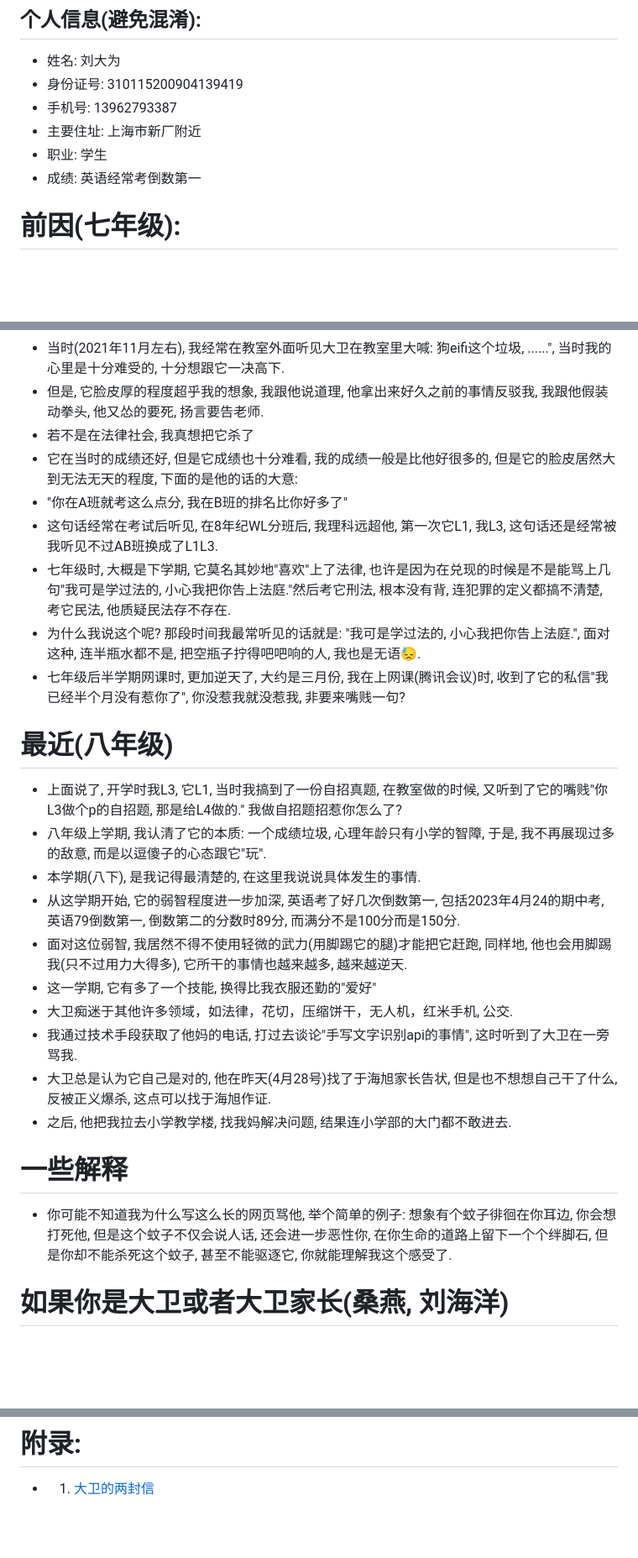
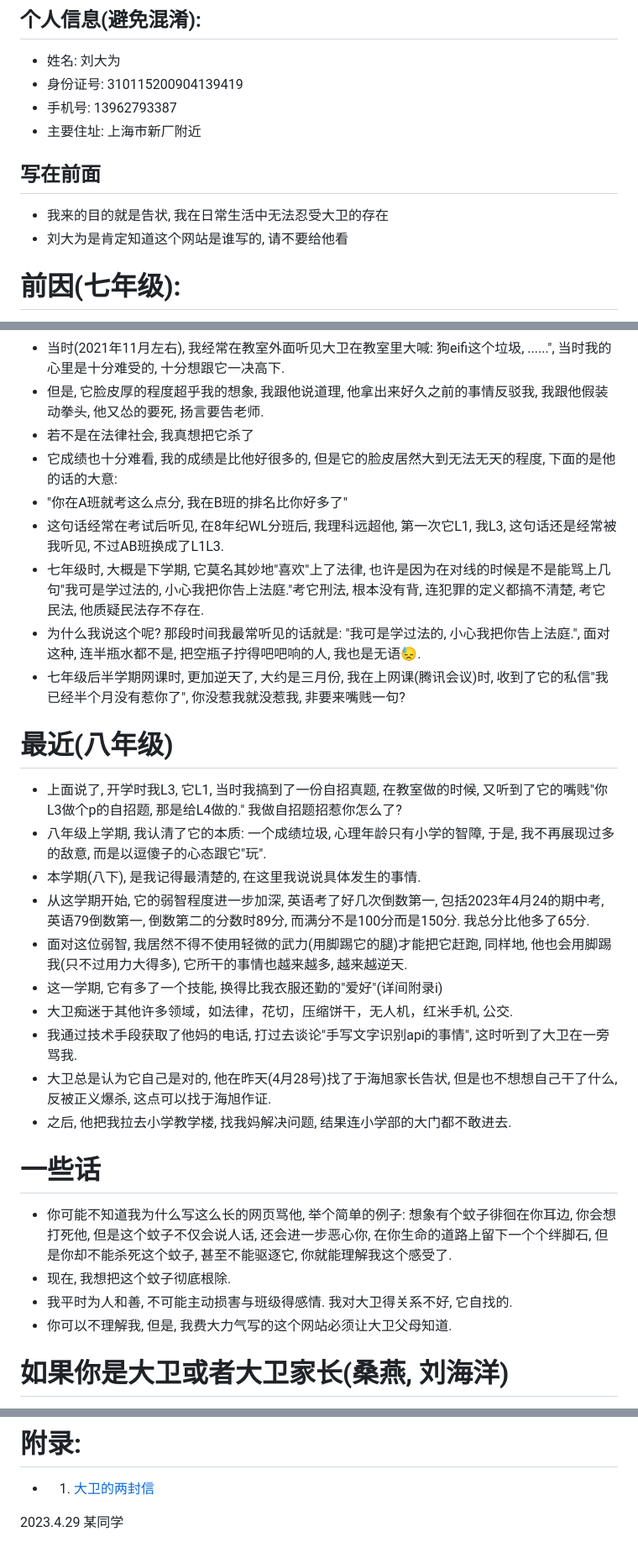
Before and after one commit to bili-08A04-NQ3/bili-08A04-NQ3.github.io, a Markdown page: David/index.md, 3 parts joined by grey strips. Shown: that part at 84% size. Rendered like a GitHub page; blank space fills up the shorter version.

```diff
--- a/David/index.md
+++ b/David/index.md
@@ -4,8 +4,9 @@
 - 身份证号: 310115200904139419
 - 手机号: 13962793387
 - 主要住址: 上海市新厂附近
-- 职业: 学生
-- 成绩: 英语经常考倒数第一
+## 写在前面
+- 我来的目的就是告状, 我在日常生活中无法忍受大卫的存在
+- 刘大为是肯定知道这个网站是谁写的, 请不要给他看
 # 前因(七年级):
 - 我是在2021年9月转进来的学校, 大卫是第一个找到我的人, 当时全班都试图说服我不要理他, 但是我还是和他建立了朋友关系.
 - 在前一个月, 大卫跟我关系很好, 但一个月后, 他露出了它的真面目, 其实在这一个月里, 我也看出了它与班级的关系十分僵化.
@@ -14,25 +15,28 @@
 - 当时(2021年11月左右), 我经常在教室外面听见大卫在教室里大喊: 狗eifi这个垃圾, ......", 当时我的心里是十分难受的, 十分想跟它一决高下.
 - 但是, 它脸皮厚的程度超乎我的想象, 我跟他说道理, 他拿出来好久之前的事情反驳我, 我跟他假装动拳头, 他又怂的要死, 扬言要告老师.
 - 若不是在法律社会, 我真想把它杀了
-- 它在当时的成绩还好, 但是它成绩也十分难看, 我的成绩一般是比他好很多的, 但是它的脸皮居然大到无法无天的程度, 下面的是他的话的大意:
+- 它成绩也十分难看, 我的成绩是比他好很多的, 但是它的脸皮居然大到无法无天的程度, 下面的是他的话的大意:
 - "你在A班就考这么点分, 我在B班的排名比你好多了"
-- 这句话经常在考试后听见, 在8年纪WL分班后, 我理科远超他, 第一次它L1, 我L3, 这句话还是经常被我听见不过AB班换成了L1L3.
-- 七年级时, 大概是下学期, 它莫名其妙地"喜欢"上了法律, 也许是因为在兑现的时候是不是能骂上几句"我可是学过法的, 小心我把你告上法庭."然后考它刑法, 根本没有背, 连犯罪的定义都搞不清楚, 考它民法, 他质疑民法存不存在.
+- 这句话经常在考试后听见, 在8年纪WL分班后, 我理科远超他, 第一次它L1, 我L3, 这句话还是经常被我听见, 不过AB班换成了L1L3.
+- 七年级时, 大概是下学期, 它莫名其妙地"喜欢"上了法律, 也许是因为在对线的时候是不是能骂上几句"我可是学过法的, 小心我把你告上法庭."考它刑法, 根本没有背, 连犯罪的定义都搞不清楚, 考它民法, 他质疑民法存不存在.
 - 为什么我说这个呢? 那段时间我最常听见的话就是: "我可是学过法的, 小心我把你告上法庭.", 面对这种, 连半瓶水都不是, 把空瓶子拧得吧吧响的人, 我也是无语😓.
 - 七年级后半学期网课时, 更加逆天了, 大约是三月份, 我在上网课(腾讯会议)时, 收到了它的私信"我已经半个月没有惹你了", 你没惹我就没惹我, 非要来嘴贱一句?
 # 最近(八年级)
 - 上面说了, 开学时我L3, 它L1, 当时我搞到了一份自招真题, 在教室做的时候, 又听到了它的嘴贱"你L3做个p的自招题, 那是给L4做的." 我做自招题招惹你怎么了?
 - 八年级上学期, 我认清了它的本质: 一个成绩垃圾, 心理年龄只有小学的智障, 于是, 我不再展现过多的敌意, 而是以逗傻子的心态跟它"玩".
 - 本学期(八下), 是我记得最清楚的, 在这里我说说具体发生的事情.
-- 从这学期开始, 它的弱智程度进一步加深, 英语考了好几次倒数第一, 包括2023年4月24的期中考, 英语79倒数第一, 倒数第二的分数时89分, 而满分不是100分而是150分.
+- 从这学期开始, 它的弱智程度进一步加深, 英语考了好几次倒数第一, 包括2023年4月24的期中考, 英语79倒数第一, 倒数第二的分数时89分, 而满分不是100分而是150分. 我总分比他多了65分.
 - 面对这位弱智, 我居然不得不使用轻微的武力(用脚踢它的腿)才能把它赶跑, 同样地, 他也会用脚踢我(只不过用力大得多), 它所干的事情也越来越多, 越来越逆天.
-- 这一学期, 它有多了一个技能, 换得比我衣服还勤的"爱好"
+- 这一学期, 它有多了一个技能, 换得比我衣服还勤的"爱好"(详间附录i)
 - 大卫痴迷于其他许多领域，如法律，花切，压缩饼干，无人机，红米手机, 公交.
 - 我通过技术手段获取了他妈的电话, 打过去谈论"手写文字识别api的事情", 这时听到了大卫在一旁骂我.
 - 大卫总是认为它自己是对的, 他在昨天(4月28号)找了于海旭家长告状, 但是也不想想自己干了什么, 反被正义爆杀, 这点可以找于海旭作证.
 - 之后, 他把我拉去小学教学楼, 找我妈解决问题, 结果连小学部的大门都不敢进去.
-# 一些解释
-- 你可能不知道我为什么写这么长的网页骂他, 举个简单的例子: 想象有个蚊子徘徊在你耳边, 你会想打死他, 但是这个蚊子不仅会说人话, 还会进一步恶性你, 在你生命的道路上留下一个个绊脚石, 但是你却不能杀死这个蚊子, 甚至不能驱逐它, 你就能理解我这个感受了.
+# 一些话
+- 你可能不知道我为什么写这么长的网页骂他, 举个简单的例子: 想象有个蚊子徘徊在你耳边, 你会想打死他, 但是这个蚊子不仅会说人话, 还会进一步恶心你, 在你生命的道路上留下一个个绊脚石, 但是你却不能杀死这个蚊子, 甚至不能驱逐它, 你就能理解我这个感受了.
+- 现在, 我想把这个蚊子彻底根除.
+- 我平时为人和善, 不可能主动损害与班级得感情. 我对大卫得关系不好, 它自找的.
+- 你可以不理解我, 但是, 我费大力气写的这个网站必须让大卫父母知道.
 # 如果你是大卫或者大卫家长(桑燕, 刘海洋)
 - 我为什么知道你们的名字? 他自己告诉我的
 ## 下面请听我的一些结论
@@ -54,3 +58,7 @@
 
 # 附录:
  - 1. [大卫的两封信](https://bili-08a04-nq3.github.io/David/letter "点此获取详情")
+
+
+
+2023.4.29 某同学
```
